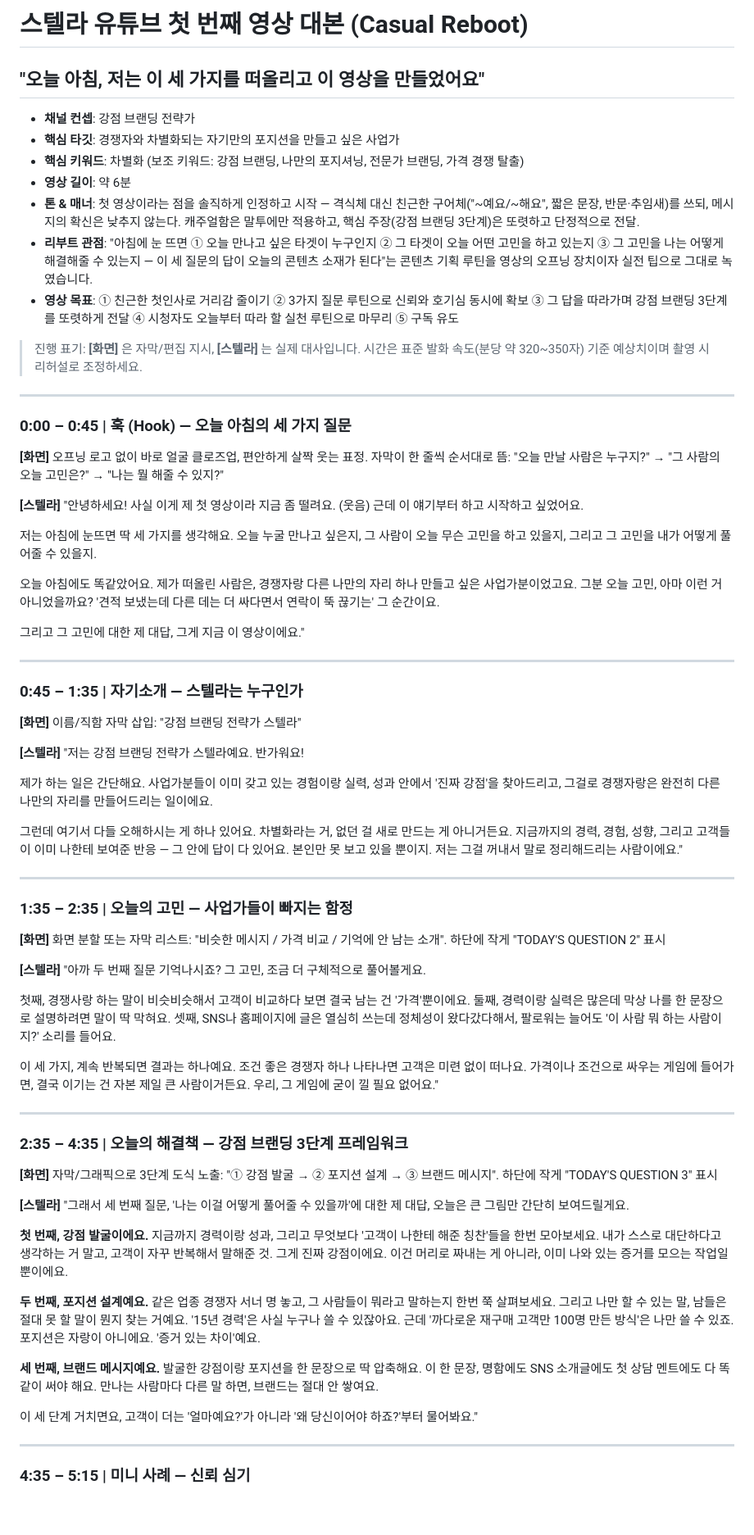
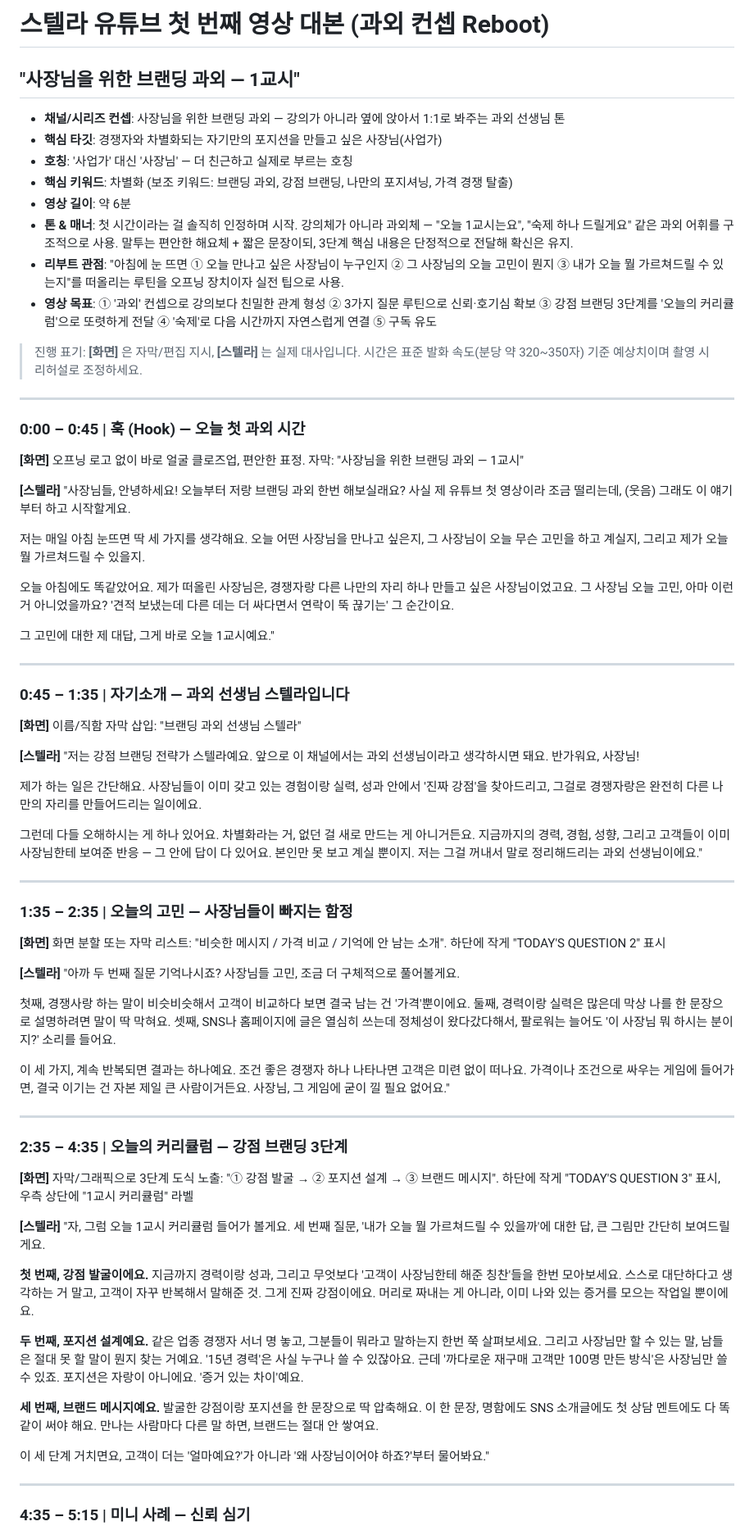
Before and after one commit to bystrength202567/bme-personal-branding-challenge, a Markdown page: scripts/stella-video-01-script.md, the part around one of its changes. Shown at 82% size. Rendered like a GitHub page; blank space fills up the shorter version.

Commit message:
Reframe Stella's video 1 as a branding tutoring session for 사장님
Swap the '사업가' address and lecture framing for a '사장님' + 1:1 tutoring (과외) concept: 1교시 numbering, a curriculum section, and a homework-framed CTA.

Co-Authored-By: Claude Sonnet 5 <noreply@anthropic.com>
Claude-Session: https://claude.ai/code/session_0152egmzrYuwN5H3E92FEZJ6

```diff
--- a/scripts/stella-video-01-script.md
+++ b/scripts/stella-video-01-script.md
@@ -1,78 +1,79 @@
-# 스텔라 유튜브 첫 번째 영상 대본 (Casual Reboot)
-## "오늘 아침, 저는 이 세 가지를 떠올리고 이 영상을 만들었어요"
+# 스텔라 유튜브 첫 번째 영상 대본 (과외 컨셉 Reboot)
+## "사장님을 위한 브랜딩 과외 — 1교시"
 
-- **채널 컨셉**: 강점 브랜딩 전략가
-- **핵심 타깃**: 경쟁자와 차별화되는 자기만의 포지션을 만들고 싶은 사업가
-- **핵심 키워드**: 차별화 (보조 키워드: 강점 브랜딩, 나만의 포지셔닝, 전문가 브랜딩, 가격 경쟁 탈출)
+- **채널/시리즈 컨셉**: 사장님을 위한 브랜딩 과외 — 강의가 아니라 옆에 앉아서 1:1로 봐주는 과외 선생님 톤
+- **핵심 타깃**: 경쟁자와 차별화되는 자기만의 포지션을 만들고 싶은 사장님(사업가)
+- **호칭**: '사업가' 대신 '사장님' — 더 친근하고 실제로 부르는 호칭
+- **핵심 키워드**: 차별화 (보조 키워드: 브랜딩 과외, 강점 브랜딩, 나만의 포지셔닝, 가격 경쟁 탈출)
 - **영상 길이**: 약 6분
-- **톤 & 매너**: 첫 영상이라는 점을 솔직하게 인정하고 시작 — 격식체 대신 친근한 구어체("~예요/~해요", 짧은 문장, 반문·추임새)를 쓰되, 메시지의 확신은 낮추지 않는다. 캐주얼함은 말투에만 적용하고, 핵심 주장(강점 브랜딩 3단계)은 또렷하고 단정적으로 전달.
-- **리부트 관점**: "아침에 눈 뜨면 ① 오늘 만나고 싶은 타겟이 누구인지 ② 그 타겟이 오늘 어떤 고민을 하고 있는지 ③ 그 고민을 나는 어떻게 해결해줄 수 있는지 — 이 세 질문의 답이 오늘의 콘텐츠 소재가 된다"는 콘텐츠 기획 루틴을 영상의 오프닝 장치이자 실전 팁으로 그대로 녹였습니다.
-- **영상 목표**: ① 친근한 첫인사로 거리감 줄이기 ② 3가지 질문 루틴으로 신뢰와 호기심 동시에 확보 ③ 그 답을 따라가며 강점 브랜딩 3단계를 또렷하게 전달 ④ 시청자도 오늘부터 따라 할 실천 루틴으로 마무리 ⑤ 구독 유도
+- **톤 & 매너**: 첫 시간이라는 걸 솔직히 인정하며 시작. 강의체가 아니라 과외체 — "오늘 1교시는요", "숙제 하나 드릴게요" 같은 과외 어휘를 구조적으로 사용. 말투는 편안한 해요체 + 짧은 문장이되, 3단계 핵심 내용은 단정적으로 전달해 확신은 유지.
+- **리부트 관점**: "아침에 눈 뜨면 ① 오늘 만나고 싶은 사장님이 누구인지 ② 그 사장님의 오늘 고민이 뭔지 ③ 내가 오늘 뭘 가르쳐드릴 수 있는지"를 떠올리는 루틴을 오프닝 장치이자 실전 팁으로 사용.
+- **영상 목표**: ① '과외' 컨셉으로 강의보다 친밀한 관계 형성 ② 3가지 질문 루틴으로 신뢰·호기심 확보 ③ 강점 브랜딩 3단계를 '오늘의 커리큘럼'으로 또렷하게 전달 ④ '숙제'로 다음 시간까지 자연스럽게 연결 ⑤ 구독 유도
 
 > 진행 표기: **[화면]** 은 자막/편집 지시, **[스텔라]** 는 실제 대사입니다. 시간은 표준 발화 속도(분당 약 320~350자) 기준 예상치이며 촬영 시 리허설로 조정하세요.
 
 ---
 
-### 0:00 – 0:45 | 훅 (Hook) — 오늘 아침의 세 가지 질문
+### 0:00 – 0:45 | 훅 (Hook) — 오늘 첫 과외 시간
 
-**[화면]** 오프닝 로고 없이 바로 얼굴 클로즈업, 편안하게 살짝 웃는 표정. 자막이 한 줄씩 순서대로 뜸: "오늘 만날 사람은 누구지?" → "그 사람의 오늘 고민은?" → "나는 뭘 해줄 수 있지?"
+**[화면]** 오프닝 로고 없이 바로 얼굴 클로즈업, 편안한 표정. 자막: "사장님을 위한 브랜딩 과외 — 1교시"
 
 **[스텔라]**
-"안녕하세요! 사실 이게 제 첫 영상이라 지금 좀 떨려요. (웃음) 근데 이 얘기부터 하고 시작하고 싶었어요.
+"사장님들, 안녕하세요! 오늘부터 저랑 브랜딩 과외 한번 해보실래요? 사실 제 유튜브 첫 영상이라 조금 떨리는데, (웃음) 그래도 이 얘기부터 하고 시작할게요.
 
-저는 아침에 눈뜨면 딱 세 가지를 생각해요. 오늘 누굴 만나고 싶은지, 그 사람이 오늘 무슨 고민을 하고 있을지, 그리고 그 고민을 내가 어떻게 풀어줄 수 있을지.
+저는 매일 아침 눈뜨면 딱 세 가지를 생각해요. 오늘 어떤 사장님을 만나고 싶은지, 그 사장님이 오늘 무슨 고민을 하고 계실지, 그리고 제가 오늘 뭘 가르쳐드릴 수 있을지.
 
-오늘 아침에도 똑같았어요. 제가 떠올린 사람은, 경쟁자랑 다른 나만의 자리 하나 만들고 싶은 사업가분이었고요. 그분 오늘 고민, 아마 이런 거 아니었을까요? '견적 보냈는데 다른 데는 더 싸다면서 연락이 뚝 끊기는' 그 순간이요.
+오늘 아침에도 똑같았어요. 제가 떠올린 사장님은, 경쟁자랑 다른 나만의 자리 하나 만들고 싶은 사장님이었고요. 그 사장님 오늘 고민, 아마 이런 거 아니었을까요? '견적 보냈는데 다른 데는 더 싸다면서 연락이 뚝 끊기는' 그 순간이요.
 
-그리고 그 고민에 대한 제 대답, 그게 지금 이 영상이에요."
+그 고민에 대한 제 대답, 그게 바로 오늘 1교시예요."
 
 ---
 
-### 0:45 – 1:35 | 자기소개 — 스텔라는 누구인가
+### 0:45 – 1:35 | 자기소개 — 과외 선생님 스텔라입니다
 
-**[화면]** 이름/직함 자막 삽입: "강점 브랜딩 전략가 스텔라"
+**[화면]** 이름/직함 자막 삽입: "브랜딩 과외 선생님 스텔라"
 
 **[스텔라]**
-"저는 강점 브랜딩 전략가 스텔라예요. 반가워요!
+"저는 강점 브랜딩 전략가 스텔라예요. 앞으로 이 채널에서는 과외 선생님이라고 생각하시면 돼요. 반가워요, 사장님!
 
-제가 하는 일은 간단해요. 사업가분들이 이미 갖고 있는 경험이랑 실력, 성과 안에서 '진짜 강점'을 찾아드리고, 그걸로 경쟁자랑은 완전히 다른 나만의 자리를 만들어드리는 일이에요.
+제가 하는 일은 간단해요. 사장님들이 이미 갖고 있는 경험이랑 실력, 성과 안에서 '진짜 강점'을 찾아드리고, 그걸로 경쟁자랑은 완전히 다른 나만의 자리를 만들어드리는 일이에요.
 
-그런데 여기서 다들 오해하시는 게 하나 있어요. 차별화라는 거, 없던 걸 새로 만드는 게 아니거든요. 지금까지의 경력, 경험, 성향, 그리고 고객들이 이미 나한테 보여준 반응 — 그 안에 답이 다 있어요. 본인만 못 보고 있을 뿐이지. 저는 그걸 꺼내서 말로 정리해드리는 사람이에요."
+그런데 다들 오해하시는 게 하나 있어요. 차별화라는 거, 없던 걸 새로 만드는 게 아니거든요. 지금까지의 경력, 경험, 성향, 그리고 고객들이 이미 사장님한테 보여준 반응 — 그 안에 답이 다 있어요. 본인만 못 보고 계실 뿐이지. 저는 그걸 꺼내서 말로 정리해드리는 과외 선생님이에요."
 
 ---
 
-### 1:35 – 2:35 | 오늘의 고민 — 사업가들이 빠지는 함정
+### 1:35 – 2:35 | 오늘의 고민 — 사장님들이 빠지는 함정
 
 **[화면]** 화면 분할 또는 자막 리스트: "비슷한 메시지 / 가격 비교 / 기억에 안 남는 소개". 하단에 작게 "TODAY'S QUESTION 2" 표시
 
 **[스텔라]**
-"아까 두 번째 질문 기억나시죠? 그 고민, 조금 더 구체적으로 풀어볼게요.
+"아까 두 번째 질문 기억나시죠? 사장님들 고민, 조금 더 구체적으로 풀어볼게요.
 
 첫째, 경쟁사랑 하는 말이 비슷비슷해서 고객이 비교하다 보면 결국 남는 건 '가격'뿐이에요.
 둘째, 경력이랑 실력은 많은데 막상 나를 한 문장으로 설명하려면 말이 딱 막혀요.
-셋째, SNS나 홈페이지에 글은 열심히 쓰는데 정체성이 왔다갔다해서, 팔로워는 늘어도 '이 사람 뭐 하는 사람이지?' 소리를 들어요.
+셋째, SNS나 홈페이지에 글은 열심히 쓰는데 정체성이 왔다갔다해서, 팔로워는 늘어도 '이 사장님 뭐 하시는 분이지?' 소리를 들어요.
 
-이 세 가지, 계속 반복되면 결과는 하나예요. 조건 좋은 경쟁자 하나 나타나면 고객은 미련 없이 떠나요. 가격이나 조건으로 싸우는 게임에 들어가면, 결국 이기는 건 자본 제일 큰 사람이거든요. 우리, 그 게임에 굳이 낄 필요 없어요."
+이 세 가지, 계속 반복되면 결과는 하나예요. 조건 좋은 경쟁자 하나 나타나면 고객은 미련 없이 떠나요. 가격이나 조건으로 싸우는 게임에 들어가면, 결국 이기는 건 자본 제일 큰 사람이거든요. 사장님, 그 게임에 굳이 낄 필요 없어요."
 
 ---
 
-### 2:35 – 4:35 | 오늘의 해결책 — 강점 브랜딩 3단계 프레임워크
+### 2:35 – 4:35 | 오늘의 커리큘럼 — 강점 브랜딩 3단계
 
-**[화면]** 자막/그래픽으로 3단계 도식 노출: "① 강점 발굴 → ② 포지션 설계 → ③ 브랜드 메시지". 하단에 작게 "TODAY'S QUESTION 3" 표시
+**[화면]** 자막/그래픽으로 3단계 도식 노출: "① 강점 발굴 → ② 포지션 설계 → ③ 브랜드 메시지". 하단에 작게 "TODAY'S QUESTION 3" 표시, 우측 상단에 "1교시 커리큘럼" 라벨
 
 **[스텔라]**
-"그래서 세 번째 질문, '나는 이걸 어떻게 풀어줄 수 있을까'에 대한 제 대답, 오늘은 큰 그림만 간단히 보여드릴게요.
+"자, 그럼 오늘 1교시 커리큘럼 들어가 볼게요. 세 번째 질문, '내가 오늘 뭘 가르쳐드릴 수 있을까'에 대한 답, 큰 그림만 간단히 보여드릴게요.
 
 **첫 번째, 강점 발굴이에요.**
-지금까지 경력이랑 성과, 그리고 무엇보다 '고객이 나한테 해준 칭찬'들을 한번 모아보세요. 내가 스스로 대단하다고 생각하는 거 말고, 고객이 자꾸 반복해서 말해준 것. 그게 진짜 강점이에요. 이건 머리로 짜내는 게 아니라, 이미 나와 있는 증거를 모으는 작업일 뿐이에요.
+지금까지 경력이랑 성과, 그리고 무엇보다 '고객이 사장님한테 해준 칭찬'들을 한번 모아보세요. 스스로 대단하다고 생각하는 거 말고, 고객이 자꾸 반복해서 말해준 것. 그게 진짜 강점이에요. 머리로 짜내는 게 아니라, 이미 나와 있는 증거를 모으는 작업일 뿐이에요.
 
 **두 번째, 포지션 설계예요.**
-같은 업종 경쟁자 서너 명 놓고, 그 사람들이 뭐라고 말하는지 한번 쭉 살펴보세요. 그리고 나만 할 수 있는 말, 남들은 절대 못 할 말이 뭔지 찾는 거예요. '15년 경력'은 사실 누구나 쓸 수 있잖아요. 근데 '까다로운 재구매 고객만 100명 만든 방식'은 나만 쓸 수 있죠. 포지션은 자랑이 아니에요. '증거 있는 차이'예요.
+같은 업종 경쟁자 서너 명 놓고, 그분들이 뭐라고 말하는지 한번 쭉 살펴보세요. 그리고 사장님만 할 수 있는 말, 남들은 절대 못 할 말이 뭔지 찾는 거예요. '15년 경력'은 사실 누구나 쓸 수 있잖아요. 근데 '까다로운 재구매 고객만 100명 만든 방식'은 사장님만 쓸 수 있죠. 포지션은 자랑이 아니에요. '증거 있는 차이'예요.
 
 **세 번째, 브랜드 메시지예요.**
 발굴한 강점이랑 포지션을 한 문장으로 딱 압축해요. 이 한 문장, 명함에도 SNS 소개글에도 첫 상담 멘트에도 다 똑같이 써야 해요. 만나는 사람마다 다른 말 하면, 브랜드는 절대 안 쌓여요.
 
-이 세 단계 거치면요, 고객이 더는 '얼마예요?'가 아니라 '왜 당신이어야 하죠?'부터 물어봐요."
+이 세 단계 거치면요, 고객이 더는 '얼마예요?'가 아니라 '왜 사장님이어야 하죠?'부터 물어봐요."
 
 ---
 
```
Also changed, not shown: other parts of scripts/stella-video-01-script.md (+17 -16 lines).
